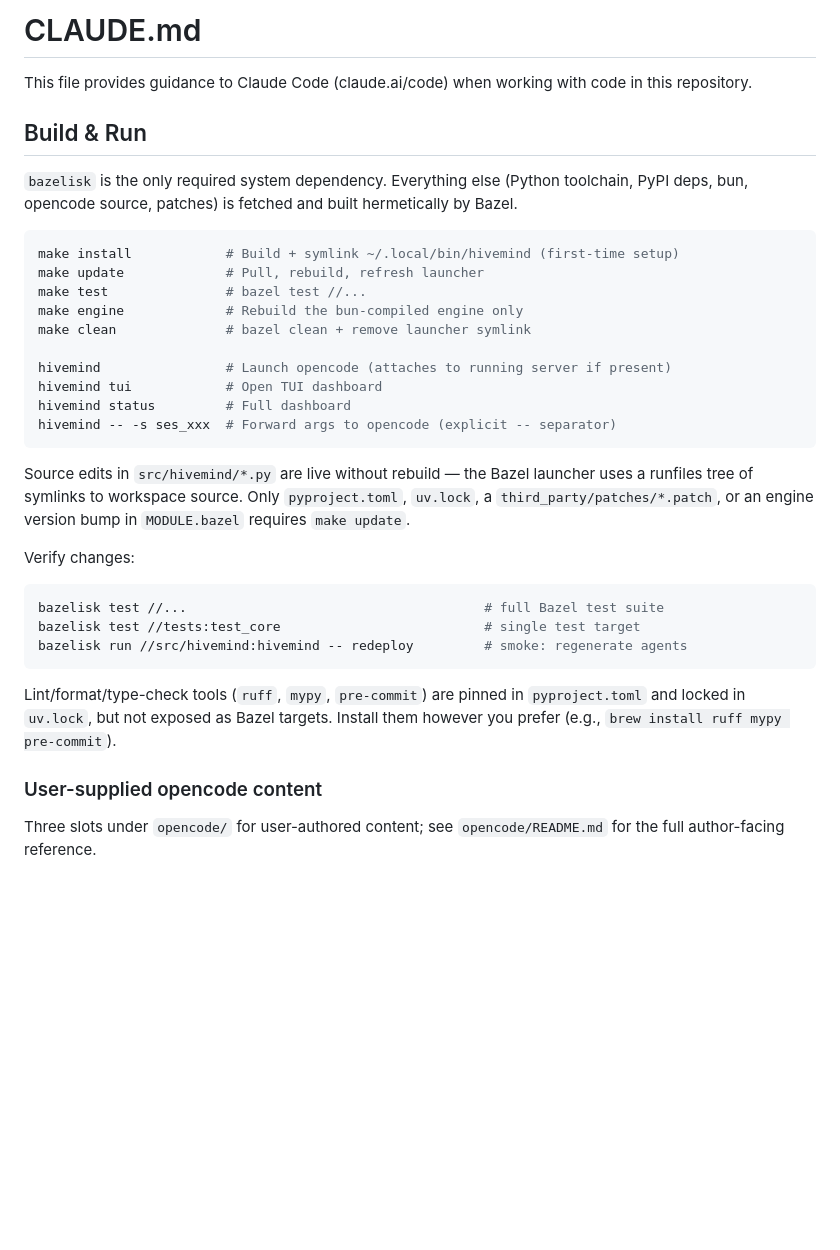
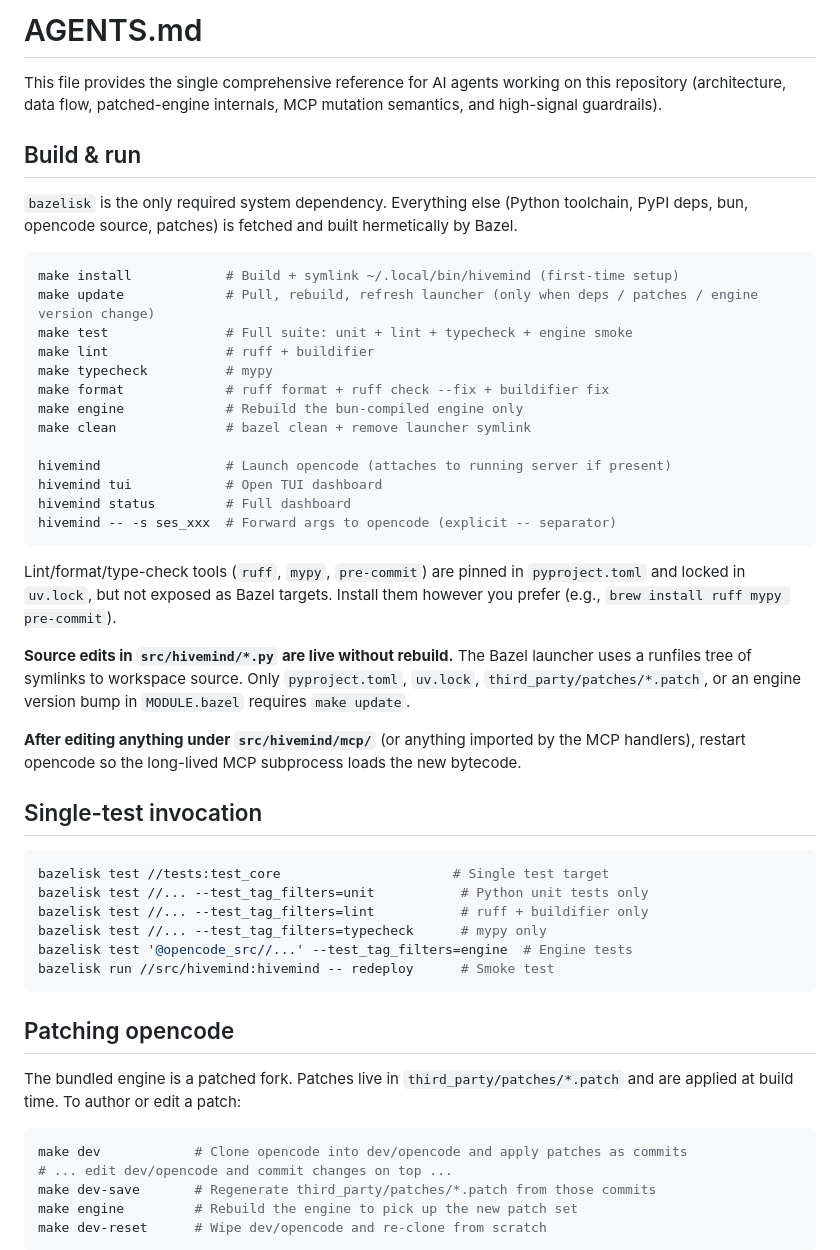
Before and after one commit to lsantos7654/hivemind, a Markdown page: AGENTS.md, the part around one of its changes. Drawn GitHub-style; blank space fills up the shorter version.

````diff
--- a/CLAUDE.md
+++ b/AGENTS.md
@@ -1,8 +1,10 @@
-# CLAUDE.md
+# AGENTS.md
 
-This file provides guidance to Claude Code (claude.ai/code) when working with code in this repository.
+This file provides the single comprehensive reference for AI agents working on this
+repository (architecture, data flow, patched-engine internals, MCP mutation semantics,
+and high-signal guardrails).
 
-## Build & Run
+## Build & run
 
 `bazelisk` is the only required system dependency. Everything else (Python
 toolchain, PyPI deps, bun, opencode source, patches) is fetched and built
@@ -10,8 +12,11 @@ hermetically by Bazel.
 
 ```bash
 make install            # Build + symlink ~/.local/bin/hivemind (first-time setup)
-make update             # Pull, rebuild, refresh launcher
-make test               # bazel test //...
+make update             # Pull, rebuild, refresh launcher (only when deps / patches / engine version change)
+make test               # Full suite: unit + lint + typecheck + engine smoke
+make lint               # ruff + buildifier
+make typecheck          # mypy
+make format             # ruff format + ruff check --fix + buildifier fix
 make engine             # Rebuild the bun-compiled engine only
 make clean              # bazel clean + remove launcher symlink
 
@@ -21,23 +26,41 @@ hivemind status         # Full dashboard
 hivemind -- -s ses_xxx  # Forward args to opencode (explicit -- separator)
 ```
 
-Source edits in `src/hivemind/*.py` are live without rebuild — the Bazel
-launcher uses a runfiles tree of symlinks to workspace source. Only
-`pyproject.toml`, `uv.lock`, a `third_party/patches/*.patch`, or an engine
-version bump in `MODULE.bazel` requires `make update`.
-
-Verify changes:
-```bash
-bazelisk test //...                                      # full Bazel test suite
-bazelisk test //tests:test_core                          # single test target
-bazelisk run //src/hivemind:hivemind -- redeploy         # smoke: regenerate agents
-```
-
 Lint/format/type-check tools (`ruff`, `mypy`, `pre-commit`) are pinned in
 `pyproject.toml` and locked in `uv.lock`, but not exposed as Bazel targets.
 Install them however you prefer (e.g., `brew install ruff mypy pre-commit`).
 
-### User-supplied opencode content
+**Source edits in `src/hivemind/*.py` are live without rebuild.** The Bazel
+launcher uses a runfiles tree of symlinks to workspace source. Only
+`pyproject.toml`, `uv.lock`, `third_party/patches/*.patch`, or an engine
+version bump in `MODULE.bazel` requires `make update`.
 
-Three slots under `opencode/` for user-authored content; see
-`opencode/README.md` for the full author-facing reference.
+**After editing anything under `src/hivemind/mcp/`** (or anything imported by
+the MCP handlers), restart opencode so the long-lived MCP subprocess loads
+the new bytecode.
+
+## Single-test invocation
+
+```bash
+bazelisk test //tests:test_core                      # Single test target
+bazelisk test //... --test_tag_filters=unit           # Python unit tests only
+bazelisk test //... --test_tag_filters=lint           # ruff + buildifier only
+bazelisk test //... --test_tag_filters=typecheck      # mypy only
+bazelisk test '@opencode_src//...' --test_tag_filters=engine  # Engine tests
+bazelisk run //src/hivemind:hivemind -- redeploy      # Smoke test
+```
+
+## Patching opencode
+
+The bundled engine is a patched fork. Patches live in
+`third_party/patches/*.patch` and are applied at build time. To author or
+edit a patch:
+
+```bash
+make dev            # Clone opencode into dev/opencode and apply patches as commits
+# ... edit dev/opencode and commit changes on top ...
+make dev-save       # Regenerate third_party/patches/*.patch from those commits
+make engine         # Rebuild the engine to pick up the new patch set
+make dev-reset      # Wipe dev/opencode and re-clone from scratch
+```
+
````
Also changed, not shown: other parts of AGENTS.md (+64 -63 lines), docs/ARCHITECTURE.md (+1 -1 lines), docs/TESTING_ROADMAP.md (+1 -1 lines).
